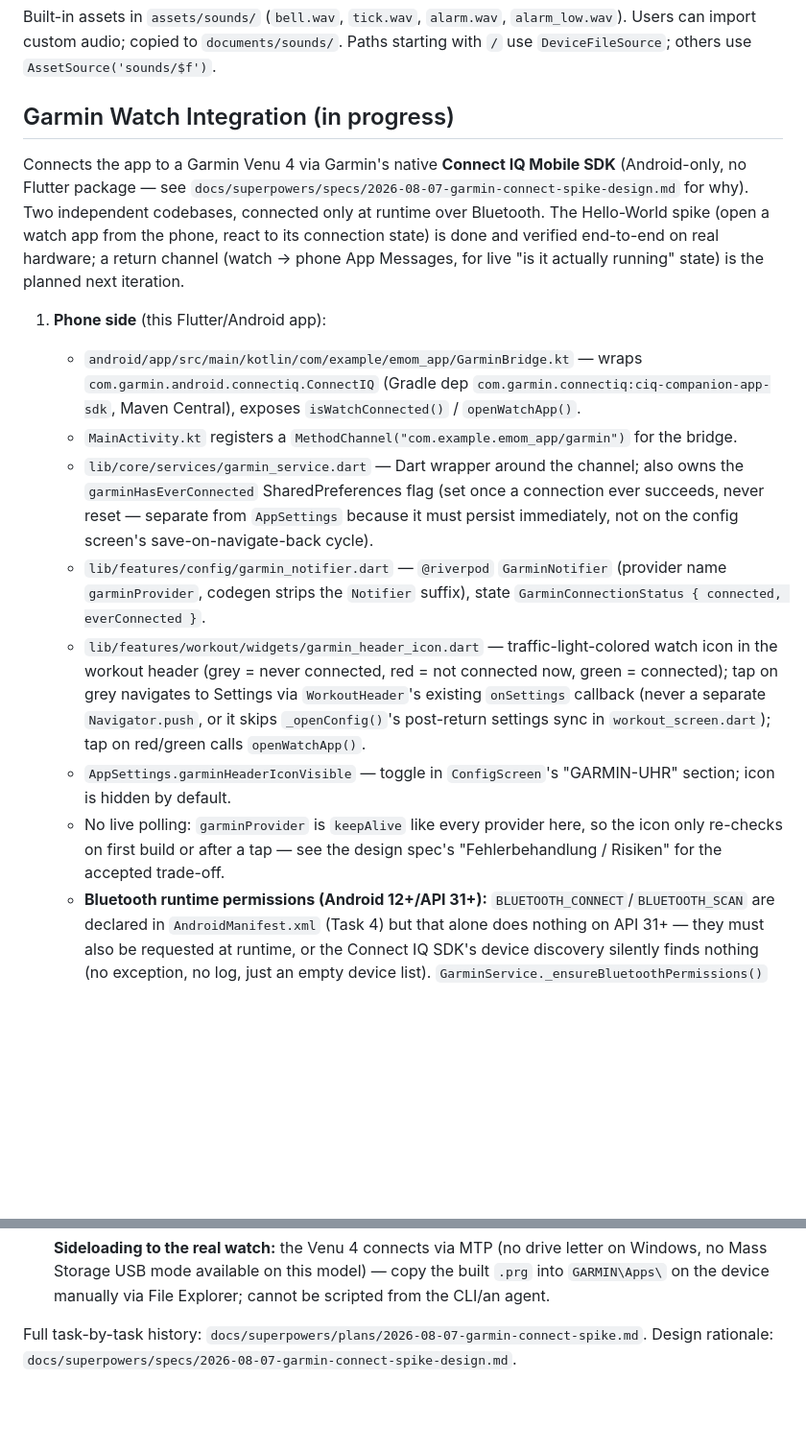
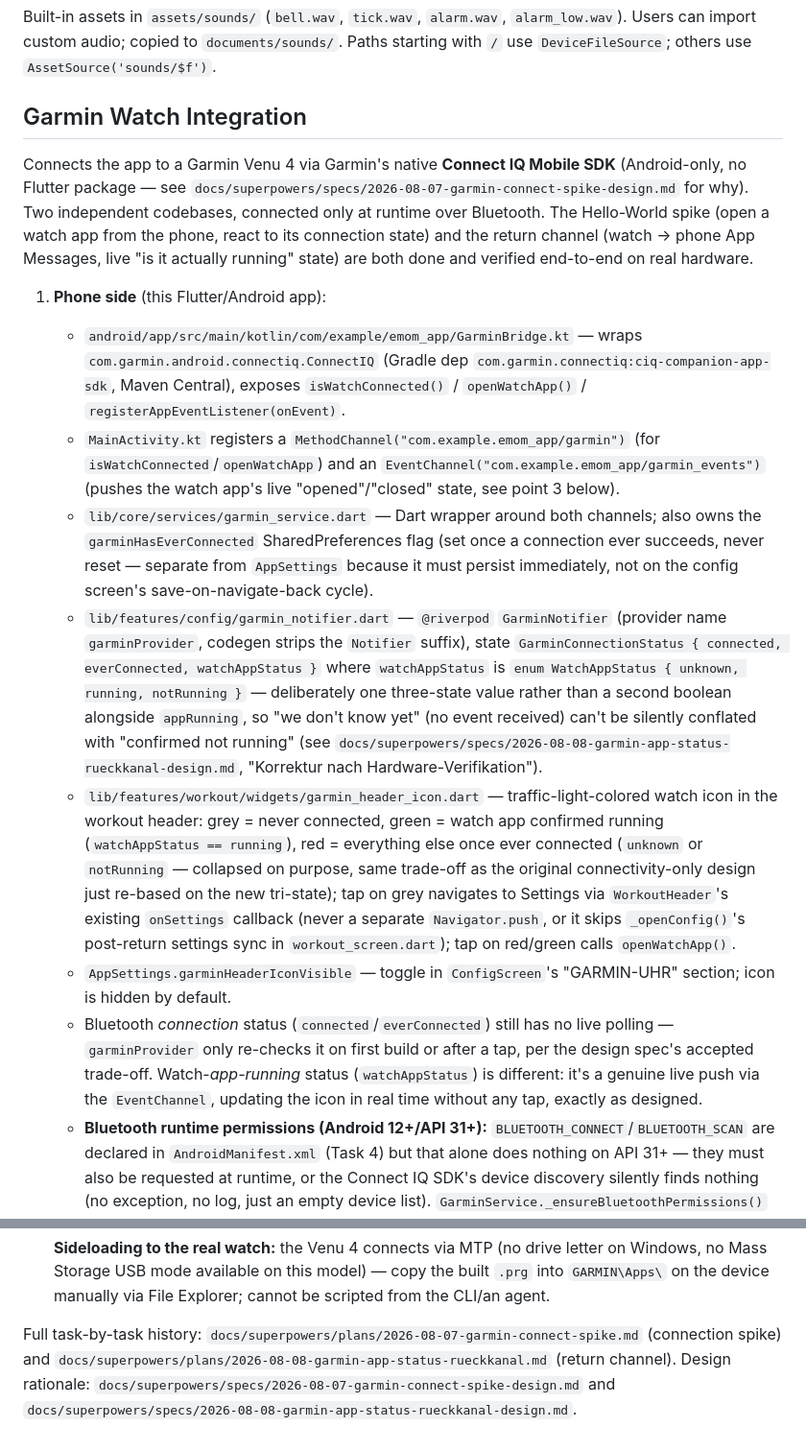
Before and after one commit to TobiasSteffen/emom_app, a Markdown page: CLAUDE.md, 2 parts joined by grey strips. Shown at 96% size. Rendered like a GitHub page; blank space fills up the shorter version.

Commit message:
docs: Garmin-Rueckkanal als abgeschlossen dokumentiert, Hardware-Erkenntnisse
Return-Channel-Feature (Tasks 1-10) fertig und auf echter Venu 4 verifiziert:
Screen-Timeout loest onStop() nicht aus, Zurueck-Swipe schon (beide Faelle
korrekt behandelt), Kaltstart-Unbekannt-Limitation bestaetigt akzeptiert,
und der in Task 7 gefundene Listener-Registrierungs-Bug (leere
connectedDevices-Liste beim App-Start, siehe GarminBridge Retry-Fix) im
Detail dokumentiert.

Co-Authored-By: Claude Sonnet 5 <noreply@anthropic.com>

```diff
--- a/CLAUDE.md
+++ b/CLAUDE.md
@@ -114,17 +114,17 @@ Used in workout screen and history detail — hardcoded by minute index:
 
 Built-in assets in `assets/sounds/` (`bell.wav`, `tick.wav`, `alarm.wav`, `alarm_low.wav`). Users can import custom audio; copied to `documents/sounds/`. Paths starting with `/` use `DeviceFileSource`; others use `AssetSource('sounds/$f')`.
 
-## Garmin Watch Integration (in progress)
+## Garmin Watch Integration
 
-Connects the app to a Garmin Venu 4 via Garmin's native **Connect IQ Mobile SDK** (Android-only, no Flutter package — see `docs/superpowers/specs/2026-08-07-garmin-connect-spike-design.md` for why). Two independent codebases, connected only at runtime over Bluetooth. The Hello-World spike (open a watch app from the phone, react to its connection state) is done and verified end-to-end on real hardware; a return channel (watch → phone App Messages, for live "is it actually running" state) is the planned next iteration.
+Connects the app to a Garmin Venu 4 via Garmin's native **Connect IQ Mobile SDK** (Android-only, no Flutter package — see `docs/superpowers/specs/2026-08-07-garmin-connect-spike-design.md` for why). Two independent codebases, connected only at runtime over Bluetooth. The Hello-World spike (open a watch app from the phone, react to its connection state) and the return channel (watch → phone App Messages, live "is it actually running" state) are both done and verified end-to-end on real hardware.
 
 1. **Phone side** (this Flutter/Android app):
-   - `android/app/src/main/kotlin/com/example/emom_app/GarminBridge.kt` — wraps `com.garmin.android.connectiq.ConnectIQ` (Gradle dep `com.garmin.connectiq:ciq-companion-app-sdk`, Maven Central), exposes `isWatchConnected()` / `openWatchApp()`.
-   - `MainActivity.kt` registers a `MethodChannel("com.example.emom_app/garmin")` for the bridge.
-   - `lib/core/services/garmin_service.dart` — Dart wrapper around the channel; also owns the `garminHasEverConnected` SharedPreferences flag (set once a connection ever succeeds, never reset — separate from `AppSettings` because it must persist immediately, not on the config screen's save-on-navigate-back cycle).
-   - `lib/features/config/garmin_notifier.dart` — `@riverpod` `GarminNotifier` (provider name `garminProvider`, codegen strips the `Notifier` suffix), state `GarminConnectionStatus { connected, everConnected }`.
-   - `lib/features/workout/widgets/garmin_header_icon.dart` — traffic-light-colored watch icon in the workout header (grey = never connected, red = not connected now, green = connected); tap on grey navigates to Settings via `WorkoutHeader`'s existing `onSettings` callback (never a separate `Navigator.push`, or it skips `_openConfig()`'s post-return settings sync in `workout_screen.dart`); tap on red/green calls `openWatchApp()`.
+   - `android/app/src/main/kotlin/com/example/emom_app/GarminBridge.kt` — wraps `com.garmin.android.connectiq.ConnectIQ` (Gradle dep `com.garmin.connectiq:ciq-companion-app-sdk`, Maven Central), exposes `isWatchConnected()` / `openWatchApp()` / `registerAppEventListener(onEvent)`.
+   - `MainActivity.kt` registers a `MethodChannel("com.example.emom_app/garmin")` (for `isWatchConnected`/`openWatchApp`) and an `EventChannel("com.example.emom_app/garmin_events")` (pushes the watch app's live "opened"/"closed" state, see point 3 below).
+   - `lib/core/services/garmin_service.dart` — Dart wrapper around both channels; also owns the `garminHasEverConnected` SharedPreferences flag (set once a connection ever succeeds, never reset — separate from `AppSettings` because it must persist immediately, not on the config screen's save-on-navigate-back cycle).
+   - `lib/features/config/garmin_notifier.dart` — `@riverpod` `GarminNotifier` (provider name `garminProvider`, codegen strips the `Notifier` suffix), state `GarminConnectionStatus { connected, everConnected, watchAppStatus }` where `watchAppStatus` is `enum WatchAppStatus { unknown, running, notRunning }` — deliberately one three-state value rather than a second boolean alongside `appRunning`, so "we don't know yet" (no event received) can't be silently conflated with "confirmed not running" (see `docs/superpowers/specs/2026-08-08-garmin-app-status-rueckkanal-design.md`, "Korrektur nach Hardware-Verifikation").
+   - `lib/features/workout/widgets/garmin_header_icon.dart` — traffic-light-colored watch icon in the workout header: grey = never connected, green = watch app confirmed running (`watchAppStatus == running`), red = everything else once ever connected (`unknown` or `notRunning` — collapsed on purpose, same trade-off as the original connectivity-only design just re-based on the new tri-state); tap on grey navigates to Settings via `WorkoutHeader`'s existing `onSettings` callback (never a separate `Navigator.push`, or it skips `_openConfig()`'s post-return settings sync in `workout_screen.dart`); tap on red/green calls `openWatchApp()`.
    - `AppSettings.garminHeaderIconVisible` — toggle in `ConfigScreen`'s "GARMIN-UHR" section; icon is hidden by default.
-   - No live polling: `garminProvider` is `keepAlive` like every provider here, so the icon only re-checks on first build or after a tap — see the design spec's "Fehlerbehandlung / Risiken" for the accepted trade-off.
+   - Bluetooth *connection* status (`connected`/`everConnected`) still has no live polling — `garminProvider` only re-checks it on first build or after a tap, per the design spec's accepted trade-off. Watch-*app-running* status (`watchAppStatus`) is different: it's a genuine live push via the `EventChannel`, updating the icon in real time without any tap, exactly as designed.
    - **Bluetooth runtime permissions (Android 12+/API 31+):** `BLUETOOTH_CONNECT`/`BLUETOOTH_SCAN` are declared in `AndroidManifest.xml` (Task 4) but that alone does nothing on API 31+ — they must also be requested at runtime, or the Connect IQ SDK's device discovery silently finds nothing (no exception, no log, just an empty device list). `GarminService._ensureBluetoothPermissions()` (via the `permission_handler` package) requests both before every `isWatchConnected()`/`openWatchApp()` call. Found by hard evidence during on-device debugging: `adb shell dumpsys package com.example.emom_app | grep -A2 BLUETOOTH` showed `granted=false` for both despite the manifest entries. Requesting this permission needed `compileSdk = 37` in `android/app/build.gradle.kts` (explicitly overriding `flutter.compileSdkVersion`, which resolves lower) — `permission_handler_android` requires it, build otherwise fails with "Could not determine the dependencies of task `:permission_handler_android:generateDebugRFile`".
    - **`ConnectIQ.initialize()` must only be called once, ever.** The naive approach — calling `connectIQ.initialize(context, true, listener)` fresh inside both `isWatchConnected()` and `openWatchApp()` — works for the first call but the second call's `initialize()` never invokes its listener at all (no `onSdkReady`, no `onInitializeError`, no exception; it just hangs forever). `GarminBridge.ensureSdkReady()` fixes this: it tracks `sdkReady`/`initializing` state and calls `connectIQ.initialize()` at most once, queuing callbacks (`pendingCallbacks`) for any calls that arrive while initialization is in flight, and serving already-ready calls immediately without touching `initialize()` again. Confirmed by on-device logcat: `isWatchConnected()` (the first call) got its `onSdkReady` callback fine; the very next `openWatchApp()` call hung indefinitely at `connectIQ.initialize()` until this fix.
@@ -157,4 +159,4 @@ Connects the app to a Garmin Venu 4 via Garmin's native **Connect IQ Mobile SDK*
 
    **Sideloading to the real watch:** the Venu 4 connects via MTP (no drive letter on Windows, no Mass Storage USB mode available on this model) — copy the built `.prg` into `GARMIN\Apps\` on the device manually via File Explorer; cannot be scripted from the CLI/an agent.
 
-Full task-by-task history: `docs/superpowers/plans/2026-08-07-garmin-connect-spike.md`. Design rationale: `docs/superpowers/specs/2026-08-07-garmin-connect-spike-design.md`.
+Full task-by-task history: `docs/superpowers/plans/2026-08-07-garmin-connect-spike.md` (connection spike) and `docs/superpowers/plans/2026-08-08-garmin-app-status-rueckkanal.md` (return channel). Design rationale: `docs/superpowers/specs/2026-08-07-garmin-connect-spike-design.md` and `docs/superpowers/specs/2026-08-08-garmin-app-status-rueckkanal-design.md`.
```
Also changed, not shown: other parts of CLAUDE.md (+3 -1 lines).
